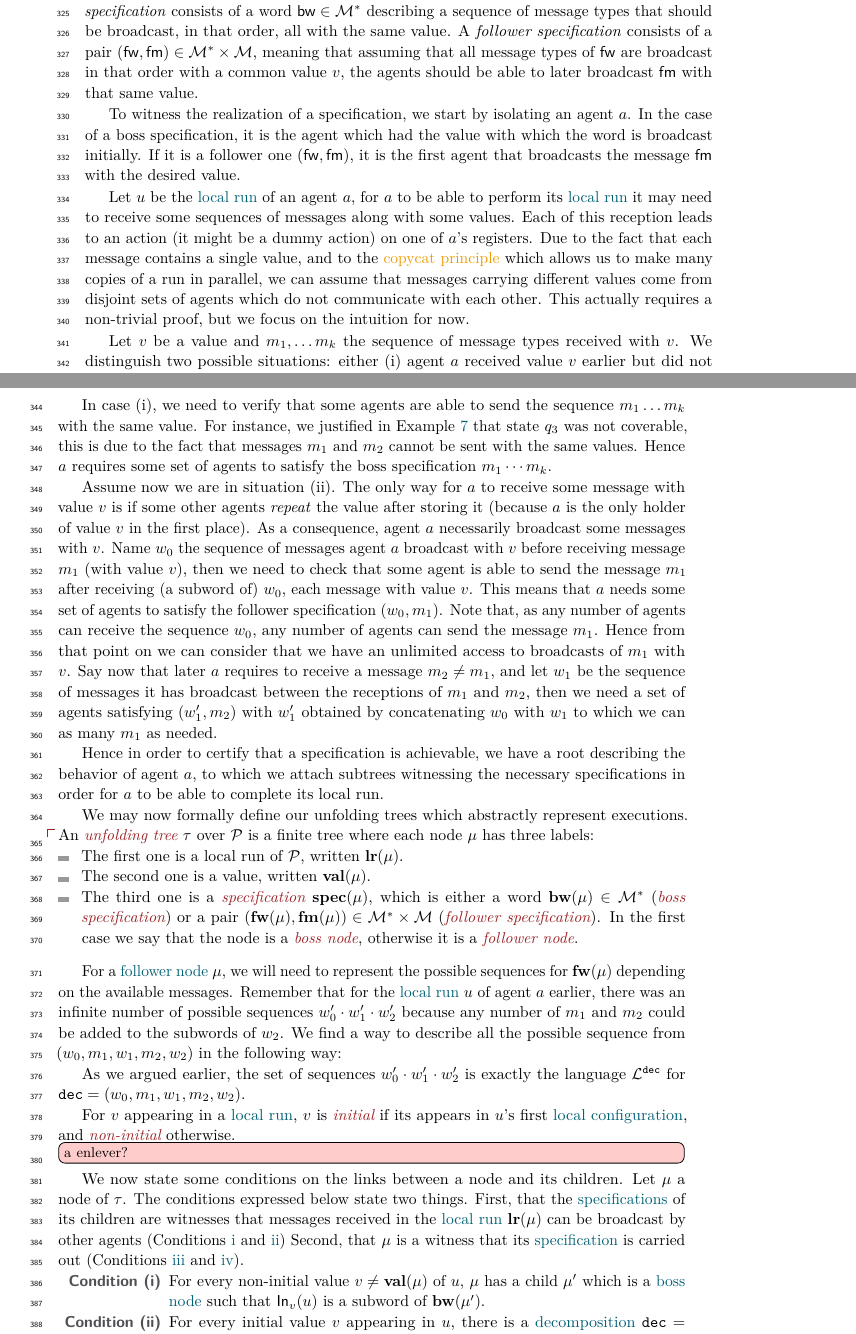
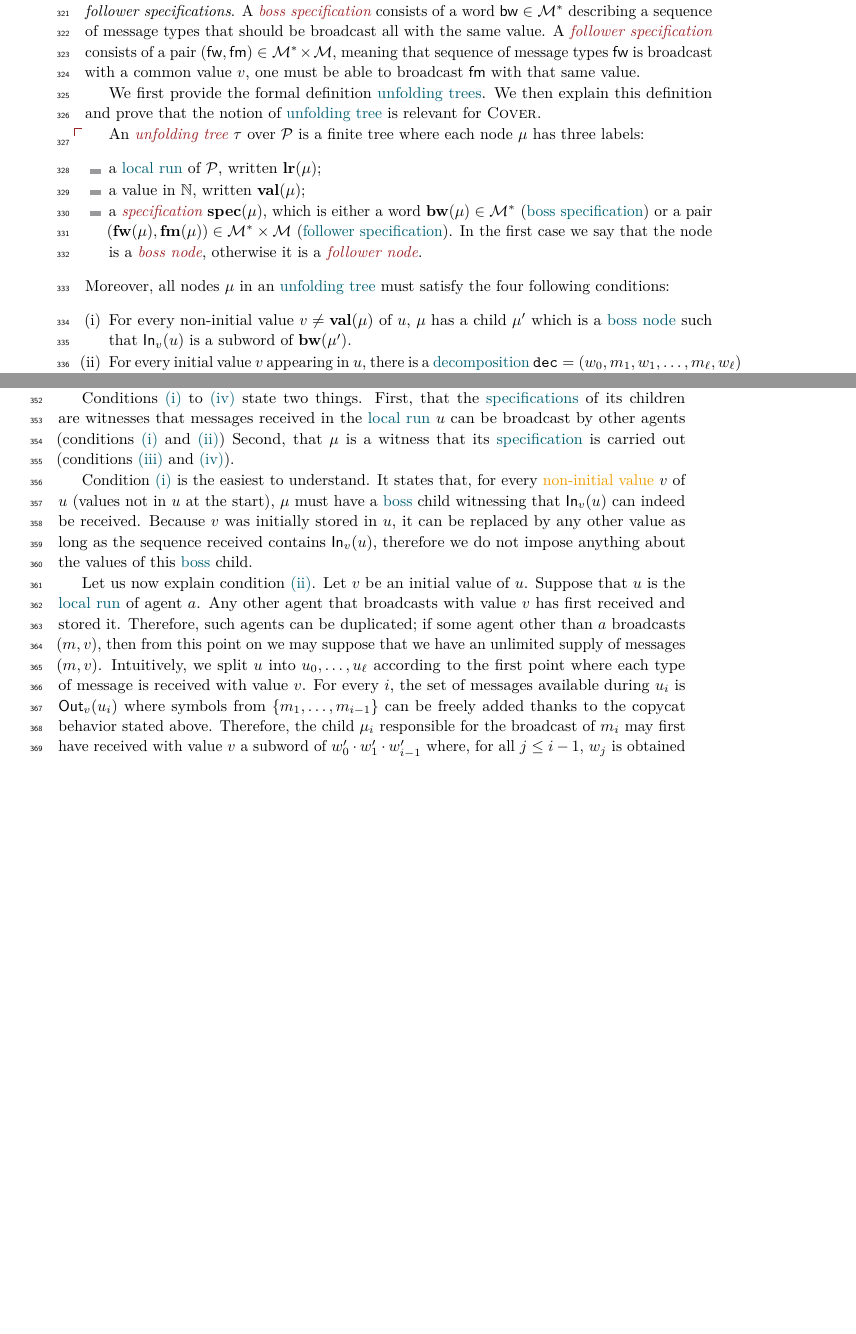
Before and after one commit to Corto-Mascle/Gang-semantics, a LaTeX paper (m.tex, which reads General-abstraction.tex, General-preamble.tex): two parts of pages 8 and 9 of 56 before the commit and two parts of pages 8 and 9 of 57 after it, joined at a grey line, cut so that both start at the same text, the shorter picture padded with empty space. Compiled offline with pdfLaTeX.

Commit message:
reformulations en masse

```diff
--- a/General-abstraction.tex
+++ b/General-abstraction.tex
@@ -65,39 +66,24 @@ In this section, we define a notion of "local run"; a "local run" may be seen as
 \subsection{Unfolding trees}
 \label{sec:decidability-tree-unfoldings}
 
-An \emph{unfolding tree} is a description of a run achieving some goal. Each node is assigned a local run and a specification of the role of this local run.
+An \emph{unfolding tree} is a description of a run achieving some goal. Each node is assigned a local run and a specification of the role of this local run. There are \emph{boss specifications} and \emph{follower specifications}. A ""boss specification"" consists of a word $\bossspec \in \messages^*$ describing a sequence of message types that should be broadcast all with the same value. A ""follower specification"" consists of a pair $(\followwordspec, \followmessagespec) \in \messages^*\times \messages$, meaning that sequence of message types $\followwordspec$ is broadcast with a common value $v$, one must be able to broadcast $\followmessagespec$ with that same value.
 
-We mentioned those specifications earlier: they are of two types, \emph{boss} and \emph{follower}. A \emph{boss specification} consists of a word $\bossspec \in \messages^*$ describing a sequence of message types that should be broadcast, in that order, all with the same value. A \emph{follower specification} consists of a pair $(\followwordspec, \followmessagespec) \in \messages^*\times \messages$, meaning that assuming that all message types of $\followwordspec$ are broadcast in that order with a common value $v$, the agents should be able to later broadcast $\followmessagespec$ with that same value.
+We first provide the formal definition "unfolding trees". We then explain this definition and prove that the notion of "unfolding tree" is relevant for \COVER.
 
-To witness the realization of a specification, we start by isolating an agent $a$. In the case of a boss specification, it is the agent which had the value with which the word is broadcast initially. If it is a follower one $(\followwordspec, \followmessagespec)$, it is the first agent that broadcasts the message $\followmessagespec$ with the desired value.
-
-Let $\localrun$ be the "local run" of an agent $a$, for $a$ to be able to perform its "local run" it may need to receive some sequences of messages along with some values. Each of this reception leads to an action (it might be a dummy action) on one of $a$'s registers.
-Due to the fact that each message contains a single value, and to the "copycat principle" which allows us to make many copies of a run in parallel, we can assume that messages carrying different values come from disjoint sets of agents which do not communicate with each other. This actually requires a non-trivial proof, but we focus on the intuition for now.
-
-Let $v$ be a value and $m_1, \dots m_k$ the sequence of message types received with $\val$. We distinguish two possible situations: either (i) agent $a$ received value $\val$ earlier but did not have it initially, or (ii) value $\val$ was in some register $r$ at the start.
-
- In case (i), we need to verify that some agents are able to send the sequence $m_1 \dots m_k$ with the same value. For instance, we justified in \cref{example-2} that state $q_3$ was not coverable, this is due to the fact that messages $m_1$ and $m_2$ cannot be sent with the same values. Hence $a$ requires some set of agents to satisfy the boss specification $m_1 \cdots m_k$.
-
-Assume now we are in situation (ii). The only way for $a$ to receive some message with value $\val$ is if some other agents \emph{repeat} the value after storing it (because $a$ is the only holder of value $v$ in the first place). As a consequence, agent $a$ necessarily broadcast some messages with $v$. Name $w_0$ the sequence of messages agent $a$ broadcast with $v$ before receiving message $m_1$ (with value $\val$), then we need to check that some agent is able to send the message $m_1$ after receiving (a subword of) $w_0$, each message with value $\val$. This  means that $a$ needs some set of agents to satisfy the follower specification $(w_0, m_1)$.
-Note that, as any number of agents can receive the sequence $w_0$, any number of agents can send the message $m_1$. Hence from that point on we can consider that we have an unlimited access to broadcasts of $m_1$ with $v$.
-Say now that later $a$ requires to receive a message $m_2 \neq m_1$, and let $w_1$ be the sequence of messages it has broadcast between the receptions of $m_1$ and $m_2$, then we need a set of agents satisfying $(w_1', m_2)$ with $w_1'$ obtained by concatenating $w_0$ with $w_1$ to which we can as many $m_1$ as needed.
-
-Hence in order to certify that a specification is achievable, we have a root describing the behavior of agent $a$, to which we attach subtrees witnessing the necessary specifications in order for $a$ to be able to complete its local run.
-
-%We can repeat the argument to $m_3$ and so on: note $w_2$ the sequence of messages broadcast by agent $a$ with register $r$ between receiving $m_2$ and $m_3$, an agent whose role is to send message $m_3$ might have received any sequence $w'_0\cdot w'_1 \cdot w'_2$ where: $w'_0$ is any subword of $w_0$, $w'_1$ is any subword of $w_1$ where some $m_1$ were inserted, and $w'_2$ is any subword of $w_2$ where some $m_1$ and $m_2$ were inserted. A "follower specification" in that case should be the word $w'_0 \cdot w'_1 \cdot w'_2$ among with message $m_3$, and should be read as:
-%\begin{center}
-%		{The role of a set of agents with "follower specification" $w, m$ is to send message $m$ with a value, after receiving the sequence of messages $w$ with the same value. In addition, this value shall not be any of the initial values of the agent}.
-%%\end{center}
-%Even in this case we write a set of agents rather than an agent because this agent might need some other agents in order to perform its task.
-
-
-We may now formally define our unfolding trees which abstractly represent executions.
 \AP An ""unfolding tree"" $\tree$ over $\prot$ is
 a finite tree where each node $\node$ has three labels:
 \begin{itemize}
-	\item The first one is a local run of $\prot$, written $\localrunlabel{\node}$.
+	\item a "local run" of $\prot$, written $\localrunlabel{\node}$;
 
-	\item The second one is a value, written $\valuelabel{\node}$.
+	\item a value in $\nats$, written $\valuelabel{\node}$;
 
-	\item The third one is a ""specification"" $\speclabel{\node}$, which is either a word $\bosslabel{\node} \in \messages^*$ (""boss specification"") or a pair $(\followlabelword{\node}, \followlabelmessage{\node}) \in \messages^* \times \messages$ (""follower specification""). In the first case we say that the node is a ""boss node"", otherwise it is a ""follower node"".
+	\item a ""specification"" $\speclabel{\node}$, which is either a word $\bosslabel{\node} \in \messages^*$ ("boss specification") or a pair $(\followlabelword{\node}, \followlabelmessage{\node}) \in \messages^* \times \messages$ ("follower specification"). In the first case we say that the node is a ""boss node"", otherwise it is a ""follower node"".
 \end{itemize}
+Moreover, all nodes $\node$ in an "unfolding tree" must satisfy the four following conditions:
+\begin{enumerate}[label= (\roman*), ref=(\roman*)]
+	\item \label{item:condition1_non_initial_value} For every non-initial value $\aval \ne \valuelabel{\node}$ of $\localrun$, $\node$ has a child $\node'$ which is a "boss node" such that $\vinput{\aval}{\localrun}$ is a subword of $\bosslabel{\node'}$.
+
+	\item \label{item:condition2_initial_value} For every initial value $\aval$ appearing in $\localrun$, there is a "decomposition" $\decsymb = (w_0, m_1, w_1, \ldots, m_{\ell}, w_{\ell})$ such that:
+	\begin{itemize}
+		\item $\localrun$ may be split into successive "local runs" $\localrun_0, \dots, \localrun_{\ell}$ where, for all $i \in \nset{1}{\ell}$, $w_i \subword \voutput{\aval}{\localrun_i}$ and $\vinput{\aval}{\localrun_i} \in \set{m_1, \dots, m_{i-1}}^*$,
+		\item for all $i \in [1,\ell]$, $\node$ has a child $\node_i$ which is a "follower node" such that $\followlabelmessage{\node_i} = m_i$ and $\followlabelword{\node_i} \in\langdec{\decsymb_i}$ where $\decsymb_i = (w_0, m_1, w_1, \ldots, m_{i-1}, w_{i-1})$.	\end{itemize}
@@ -105,22 +99,19 @@ a finite tree where each node $\node$ has three labels:
 %A node represents a "local run" witnessing that some "role" can be carried out. The role is represented with its "specification" and its value is necessary to check that the "local run" is a valid witness.\lu{pas sure de cette phrase..}
 %The root node should have a "local run" reaching the final state to cover. It should be seen as a boss node, however its value nor its exact specification (the word $\bosslabel{\node}$) are relevant as they shall not be used.\lu{dire plus de choses là dessus ?}
 
-For a "follower node" $\node$, we will need to represent the possible sequences for $\followlabelword{\node}$ depending on the available messages. Remember that for the "local run" $\localrun$ of agent $a$ earlier, there was an infinite number of possible sequences $w_0' \cdot w_1' \cdot w_2'$ because any number of $m_1$ and $m_2$ could be added to the subwords of $w_2$. We find a way to describe all the possible sequence from $(w_0, m_1, w_1, m_2, w_2)$ in the following way:
+We now explain this definition. Let $\node$ be a "node" of an "unfolding tree" $\tree$ and let $\localrun := \localrunlabel{\node}$. $\localrun$ encodes the "local run" of a given agent; $\speclabel{\node}$ encodes the specification that this "local run" carries out; $\valuelabel{\node}$ encodes the value for which the "specification" is carried out.
+
+Conditions \ref{item:condition1_non_initial_value} to \ref{item:condition4_boss_node} state two things. First, that the "specifications" of its children are witnesses that messages received in the "local run" $\localrun$ can be broadcast by other agents (conditions \ref{item:condition1_non_initial_value} and \ref{item:condition2_initial_value})
+Second, that $\node$ is a witness that its "specification" is carried out (conditions \ref{item:condition3_follower_node} and \ref{item:condition4_boss_node}).
+
+Condition \ref{item:condition1_non_initial_value} is the easiest to understand. It states that, for every "non-initial value" $\aval$ of $\localrun$ (values not in $\localrun$ at the start), $\node$ must have a "boss" child witnessing that $\vinput{v}{\localrun}$ can indeed be received. Because $\aval$ was initially stored in $\localrun$, it can be replaced by any other value as long as the sequence received contains $\vinput{v}{\localrun}$, therefore we do not impose anything about the values of this "boss" child.
+
+Let us now explain condition \ref{item:condition2_initial_value}. Let $v$ be an initial value of $\localrun$. Suppose that $\localrun$ is the "local run" of agent $a$. Any other agent that broadcasts with value $v$ has first received and stored it. Therefore, such agents can be duplicated; if some agent other than $a$ broadcasts $(m,v)$, then from this point on we may suppose that we have an unlimited supply of messages $(m,v)$.
+Intuitively, we split $\localrun$ into $u_0,\dots,u_\ell$ according to the first point where each type of message is received with value $v$. For every $i$, the set of messages available during $u_i$ is $\voutput{v}{u_i}$ where symbols from $\set{m_1,\dots, m_{i-1}}$ can be freely added thanks to the copycat behavior stated above. Therefore, the child $\node_i$ responsible for the broadcast of $m_i$ may first have received with value $v$ a subword of $w_0' \cdot w_1' \cdot w_{i-1}'$ where, for all $j \leq i-1$, $w_j$ is obtained from $\voutput{v}{u_i}$ by adding symbols from $\set{m_1, \dots, m_{j-1}}$. This explains why we have the condition $\followlabelword{\node_i} \in \langdec{\decsymb_i}$.
+
+Condition \ref{item:condition3_follower_node} directly expresses that a "follower node" $\node$ encodes an agent that, after receiving word $\followlabelword{\node}$ with value $\valuelabel{\node}$, broadcasts message $(\followlabelmessage{\node}, v)$. Condition \ref{item:condition4_boss_node} expresses that a "boss node" is witness of the ability to broadcast a sequence of messages $\bosslabel{\node}$. However, in the broadcast sequence, some messages may not come from this agent but from subsequent ones encoded in "follower" children, which is why we have the condition that $\bosslabel{\node} \in \langdec{\decsymb}$, with $\decsymb$ corresponding to $\valuelabel{\node}$, and not $\bosslabel{\node} = \voutput{\valuelabel{\node}}{\localrun}$.
 
 
-As we argued earlier, the set of sequences $w_0' \cdot w_1' \cdot w_2'$ is exactly the language $\langdec{\decsymb}$ for $\decsymb = (w_0, m_1, w_1, m_2, w_2)$.
 
-For $\aval$ appearing in a "local run", $\aval$ is ""initial"" if its appears in $u$'s first "local configuration", and ""non-initial"" otherwise. \nicoin{a enlever?}
+%fact that it can be a tree = non-obvious
 
-
-We now state some conditions on the links between a node and its children.
-Let $\node$ a node of $\tree$.
-The conditions expressed below state two things. First, that the "specifications" of its children are witnesses that messages received in the "local run" $\localrunlabel{\node}$ can be broadcast by other agents (Conditions \ref{item:condition1_non_initial_value} and \ref{item:condition2_initial_value})
-Second, that $\node$ is a witness that its "specification" is carried out (Conditions \ref{item:condition3_follower_node} and \ref{item:condition4_boss_node}).
-\begin{enumerate}[{Condition} (i)]
-	\item \label{item:condition1_non_initial_value} For every non-initial value $\aval \ne \valuelabel{\node}$ of $\localrun$, $\node$ has a child $\node'$ which is a "boss node" such that $\vinput{\aval}{\localrun}$ is a subword of $\bosslabel{\node'}$.
-
-	\item \label{item:condition2_initial_value} For every initial value $\aval$ appearing in $\localrun$, there is a "decomposition" $\decsymb = (w_0, m_1, w_1, \ldots, m_{\ell}, w_{\ell})$ s.t.:
-	\begin{itemize}
-		\item $\localrun$ may be split into successive "local runs" $\localrun_0, \dots, \localrun_{\ell}$ where, for all $i \in \nset{1}{\ell}$, $w_i \subword \voutput{\aval}{\localrun_i}$ and $\vinput{\aval}{\localrun_i} \in \set{m_1, \dots, m_{i-1}}^*$
-		\item for all $i \in [1,\ell]$, $\node$ has a child $\node_i$ which is a "follower node" such that $\followlabelmessage{\node_i} = m_i$ and $\followlabelword{\node_i} \in\langdec{\decsymb_i}$ where $\decsymb_i = (w_0, m_1, w_1, \ldots, m_{i-1}, w_{i-1})$.	\end{itemize}
--- a/General-preamble.tex
+++ b/General-preamble.tex
@@ -16,7 +16,7 @@
 \usepackage{booktabs}
 %\usepackage{array}
 %\usepackage{changepage}
-%\usepackage{enumitem}
+\usepackage{enumitem}
 \usepackage[capitalise]{cleveref}
 \usepackage{cite}
 \usepackage{multidef}
```
Also changed, not shown: Appendix/one-reg-proofs.tex (+4 -4 lines), General-defs.tex (+3 -1 lines), todo.tex (+1 -1 lines), General-abstraction.tex (20 more changed lines).
